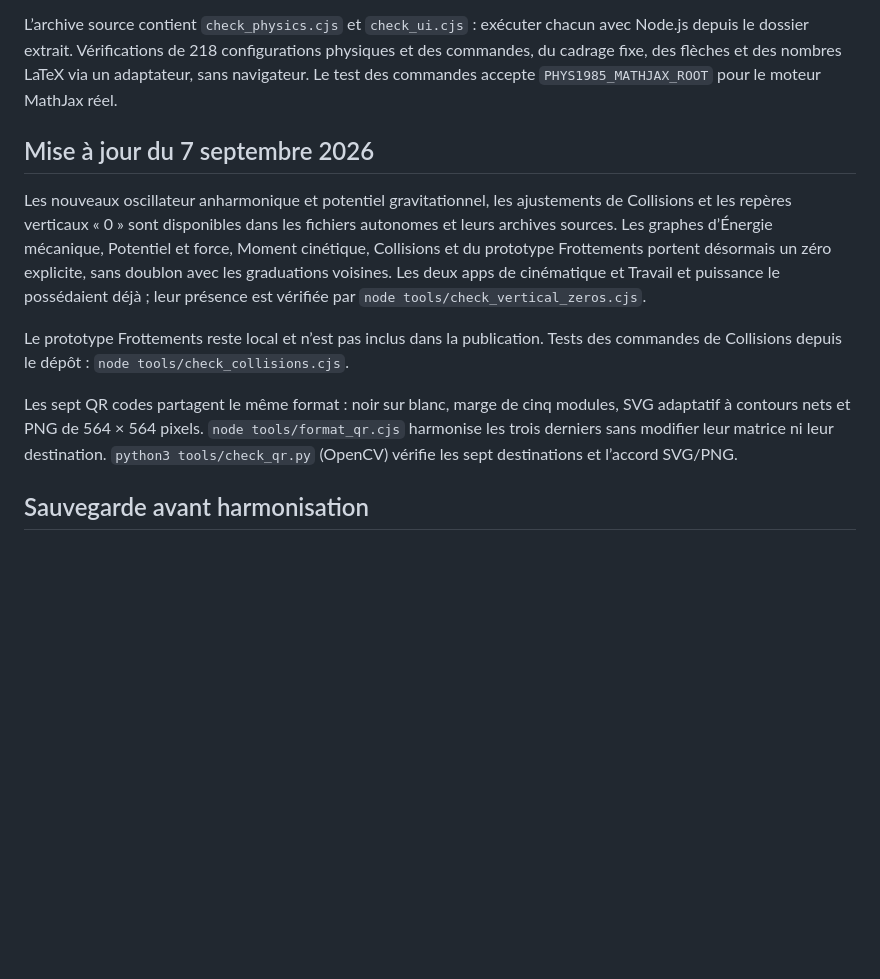
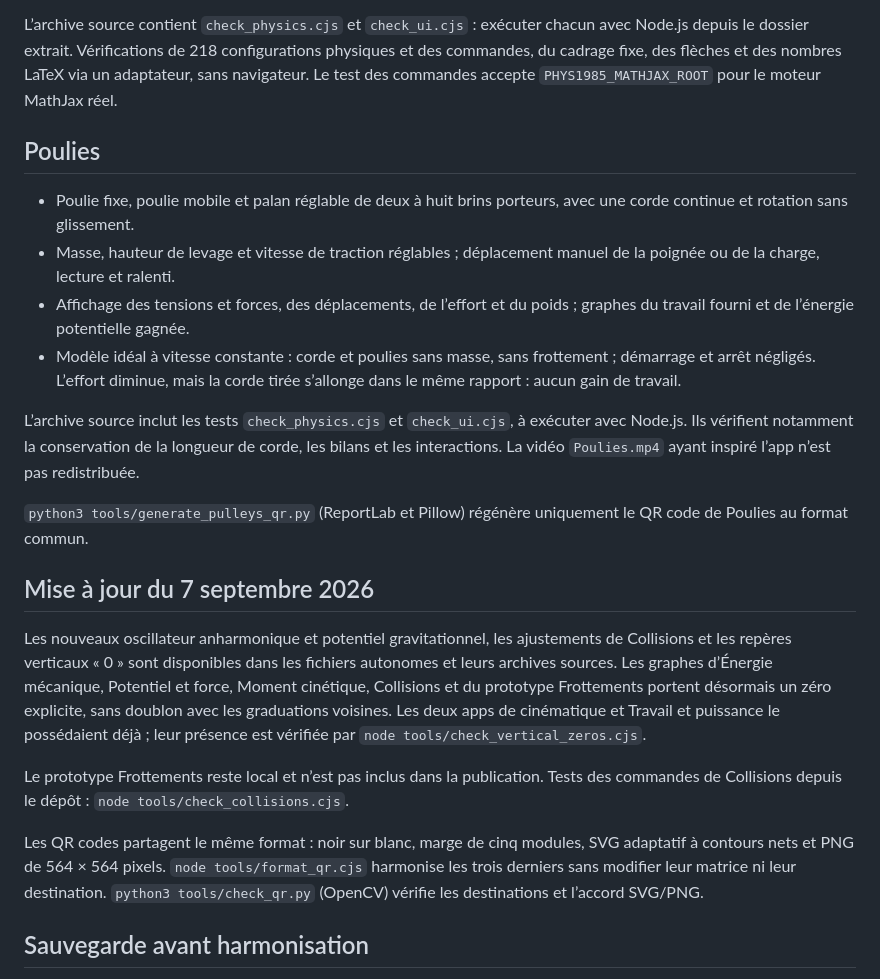
Before and after one commit to aenictusGitHub/PHYS1985, a Markdown page: README.md, the part around one of its changes. GitHub-like rendering; blank space fills up the shorter version.

Commit message:
Publish pulley app with uniform QR code

```diff
--- a/README.md
+++ b/README.md
@@ -132,6 +140,17 @@ L’option `PHYS1985_MATHJAX_ROOT` vérifie également le rendu des formules ave
 
 L’archive source contient `check_physics.cjs` et `check_ui.cjs` : exécuter chacun avec Node.js depuis le dossier extrait. Vérifications de 218 configurations physiques et des commandes, du cadrage fixe, des flèches et des nombres LaTeX via un adaptateur, sans navigateur. Le test des commandes accepte `PHYS1985_MATHJAX_ROOT` pour le moteur MathJax réel.
 
+## Poulies
+
+- Poulie fixe, poulie mobile et palan réglable de deux à huit brins porteurs, avec une corde continue et rotation sans glissement.
+- Masse, hauteur de levage et vitesse de traction réglables ; déplacement manuel de la poignée ou de la charge, lecture et ralenti.
+- Affichage des tensions et forces, des déplacements, de l’effort et du poids ; graphes du travail fourni et de l’énergie potentielle gagnée.
+- Modèle idéal à vitesse constante : corde et poulies sans masse, sans frottement ; démarrage et arrêt négligés. L’effort diminue, mais la corde tirée s’allonge dans le même rapport : aucun gain de travail.
+
+L’archive source inclut les tests `check_physics.cjs` et `check_ui.cjs`, à exécuter avec Node.js. Ils vérifient notamment la conservation de la longueur de corde, les bilans et les interactions. La vidéo `Poulies.mp4` ayant inspiré l’app n’est pas redistribuée.
+
+`python3 tools/generate_pulleys_qr.py` (ReportLab et Pillow) régénère uniquement le QR code de Poulies au format commun.
+
 ## Mise à jour du 7 septembre 2026
 
 Les nouveaux oscillateur anharmonique et potentiel gravitationnel, les ajustements
@@ -145,10 +164,10 @@ vérifiée par `node tools/check_vertical_zeros.cjs`.
 Le prototype Frottements reste local et n’est pas inclus dans la publication.
 Tests des commandes de Collisions depuis le dépôt : `node tools/check_collisions.cjs`.
 
-Les sept QR codes partagent le même format : noir sur blanc, marge de cinq modules,
+Les QR codes partagent le même format : noir sur blanc, marge de cinq modules,
 SVG adaptatif à contours nets et PNG de 564 × 564 pixels. `node tools/format_qr.cjs`
 harmonise les trois derniers sans modifier leur matrice ni leur destination.
-`python3 tools/check_qr.py` (OpenCV) vérifie les sept destinations et l’accord SVG/PNG.
+`python3 tools/check_qr.py` (OpenCV) vérifie les destinations et l’accord SVG/PNG.
 
 ## Sauvegarde avant harmonisation
 
```
Also changed, not shown: other parts of README.md (+10 -2 lines), qr-codes/poulies.png (added), 7 other files.
